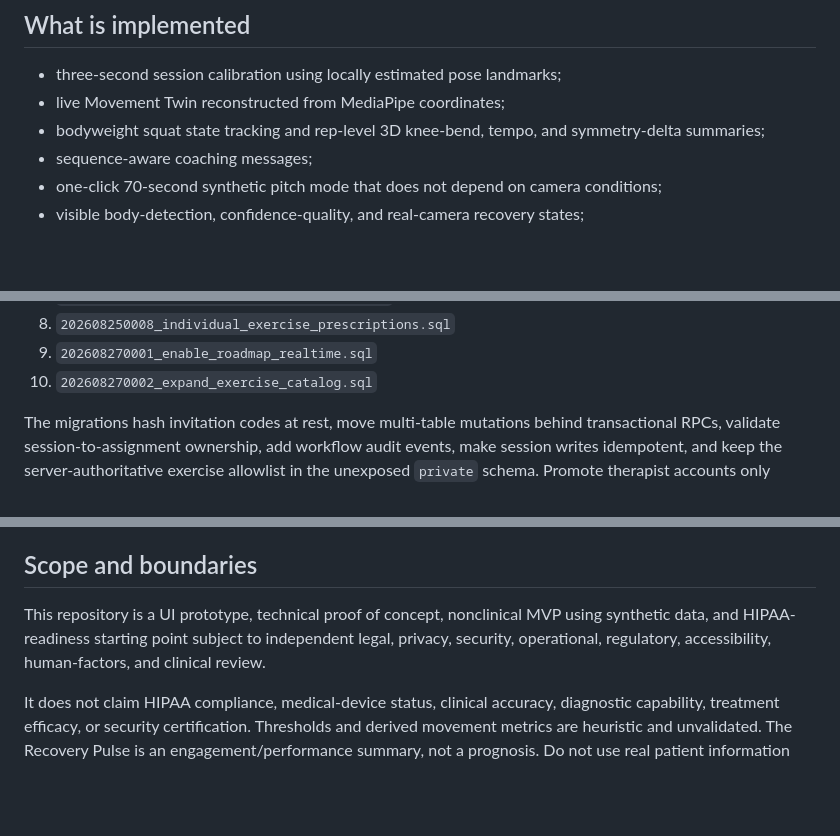
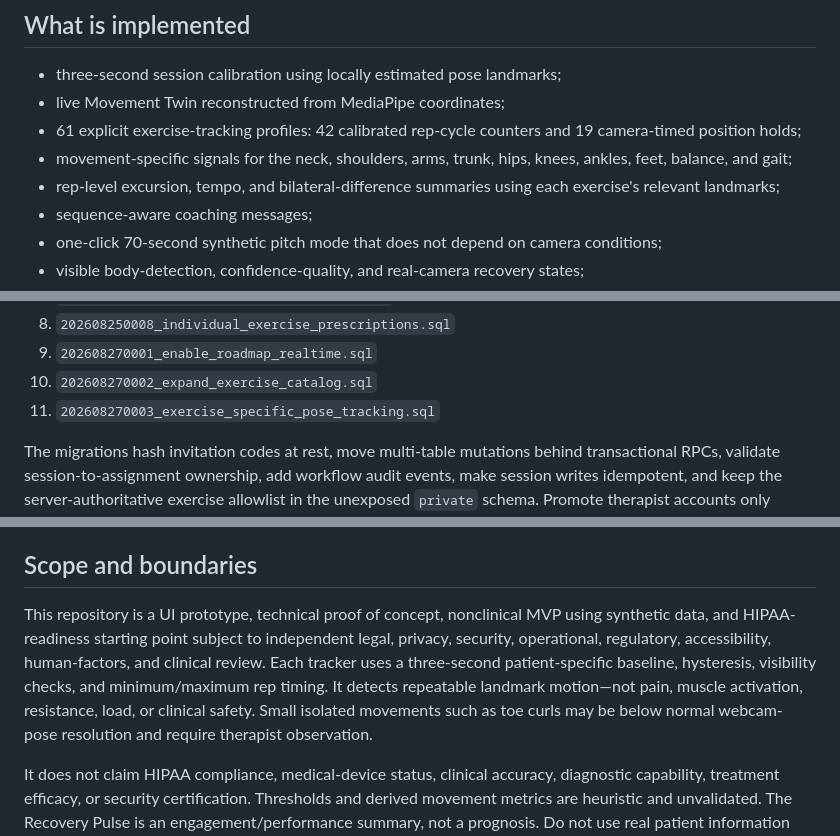
Before and after one commit to AadiJ1in/Axion-, a Markdown page: README.md, 3 parts joined by grey strips. GitHub-like rendering; blank space fills up the shorter version.

Commit message:
Add exercise-specific movement tracking

```diff
--- a/README.md
+++ b/README.md
@@ -16,7 +16,9 @@ The public synthetic demo works without configuration:
 
 - three-second session calibration using locally estimated pose landmarks;
 - live Movement Twin reconstructed from MediaPipe coordinates;
-- bodyweight squat state tracking and rep-level 3D knee-bend, tempo, and symmetry-delta summaries;
+- 61 explicit exercise-tracking profiles: 42 calibrated rep-cycle counters and 19 camera-timed position holds;
+- movement-specific signals for the neck, shoulders, arms, trunk, hips, knees, ankles, feet, balance, and gait;
+- rep-level excursion, tempo, and bilateral-difference summaries using each exercise's relevant landmarks;
 - sequence-aware coaching messages;
 - one-click 70-second synthetic pitch mode that does not depend on camera conditions;
 - visible body-detection, confidence-quality, and real-camera recovery states;
@@ -77,6 +79,7 @@ The applied production migration sequence is:
 8. `202608250008_individual_exercise_prescriptions.sql`
 9. `202608270001_enable_roadmap_realtime.sql`
 10. `202608270002_expand_exercise_catalog.sql`
+11. `202608270003_exercise_specific_pose_tracking.sql`
 
 The migrations hash invitation codes at rest, move multi-table mutations behind transactional RPCs, validate session-to-assignment ownership, add workflow audit events, make session writes idempotent, and keep the server-authoritative exercise allowlist in the unexposed `private` schema. Promote therapist accounts only through a trusted administrative workflow; public signup always creates a patient.
 
@@ -88,6 +91,6 @@ See [`SECURITY_READINESS.md`](SECURITY_READINESS.md) for the operator controls s
 
 ## Scope and boundaries
 
-This repository is a UI prototype, technical proof of concept, nonclinical MVP using synthetic data, and HIPAA-readiness starting point subject to independent legal, privacy, security, operational, regulatory, accessibility, human-factors, and clinical review.
+This repository is a UI prototype, technical proof of concept, nonclinical MVP using synthetic data, and HIPAA-readiness starting point subject to independent legal, privacy, security, operational, regulatory, accessibility, human-factors, and clinical review. Each tracker uses a three-second patient-specific baseline, hysteresis, visibility checks, and minimum/maximum rep timing. It detects repeatable landmark motion—not pain, muscle activation, resistance, load, or clinical safety. Small isolated movements such as toe curls may be below normal webcam-pose resolution and require therapist observation.
 
 It does not claim HIPAA compliance, medical-device status, clinical accuracy, diagnostic capability, treatment efficacy, or security certification. Thresholds and derived movement metrics are heuristic and unvalidated. The Recovery Pulse is an engagement/performance summary, not a prognosis. Do not use real patient information with this proof of concept.
```
